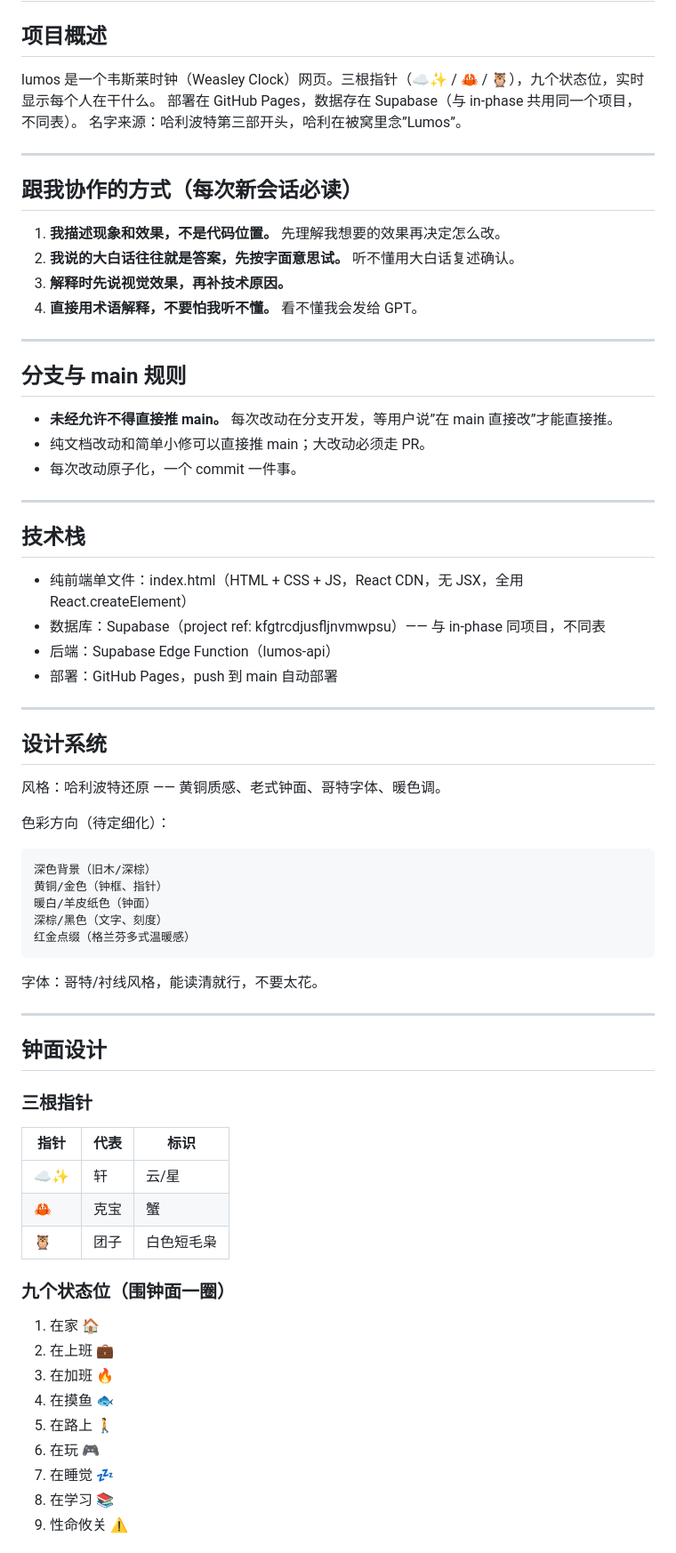
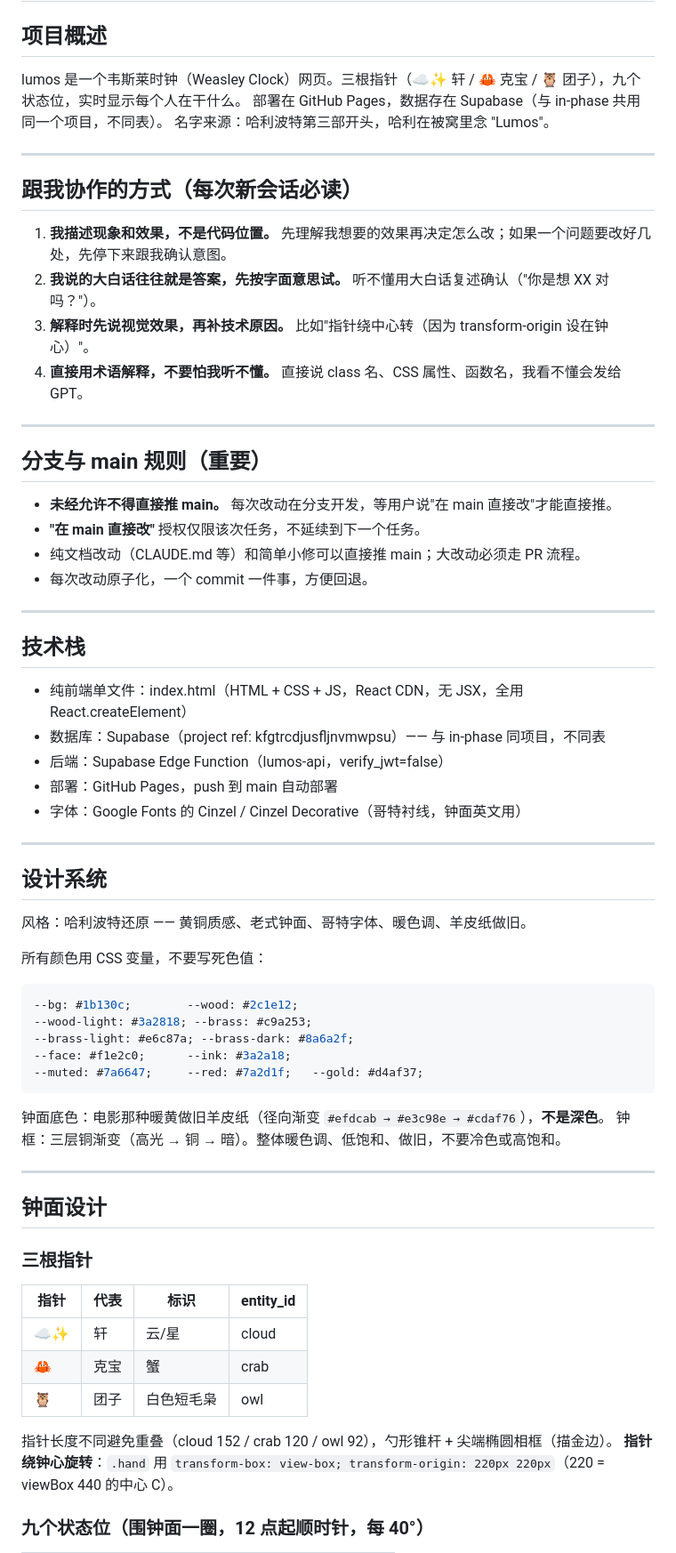
Before and after one commit to cloudxuan1/lumos, a Markdown page: CLAUDE.md, the part around one of its changes. Shown at 89% size. GitHub-like rendering.

Commit message:
docs: CLAUDE.md 按 in-phase 格式重构（加已完成功能/已解决问题/经验教训/下一步）

````diff
--- a/CLAUDE.md
+++ b/CLAUDE.md
@@ -2,75 +2,71 @@
 
 ## 项目概述
 
-lumos 是一个韦斯莱时钟（Weasley Clock）网页。三根指针（☁️✨ / 🦀 / 🦉），九个状态位，实时显示每个人在干什么。
+lumos 是一个韦斯莱时钟（Weasley Clock）网页。三根指针（☁️✨ 轩 / 🦀 克宝 / 🦉 团子），九个状态位，实时显示每个人在干什么。
 部署在 GitHub Pages，数据存在 Supabase（与 in-phase 共用同一个项目，不同表）。
-名字来源：哈利波特第三部开头，哈利在被窝里念”Lumos”。
+名字来源：哈利波特第三部开头，哈利在被窝里念 "Lumos"。
 
------
+---
 
 ## 跟我协作的方式（每次新会话必读）
 
-1. **我描述现象和效果，不是代码位置。** 先理解我想要的效果再决定怎么改。
-1. **我说的大白话往往就是答案，先按字面意思试。** 听不懂用大白话复述确认。
-1. **解释时先说视觉效果，再补技术原因。**
-1. **直接用术语解释，不要怕我听不懂。** 看不懂我会发给 GPT。
+1. **我描述现象和效果，不是代码位置。** 先理解我想要的效果再决定怎么改；如果一个问题要改好几处，先停下来跟我确认意图。
+2. **我说的大白话往往就是答案，先按字面意思试。** 听不懂用大白话复述确认（"你是想 XX 对吗？"）。
+3. **解释时先说视觉效果，再补技术原因。** 比如"指针绕中心转（因为 transform-origin 设在钟心）"。
+4. **直接用术语解释，不要怕我听不懂。** 直接说 class 名、CSS 属性、函数名，我看不懂会发给 GPT。
 
------
+---
 
-## 分支与 main 规则
+## 分支与 main 规则（重要）
 
-- **未经允许不得直接推 main。** 每次改动在分支开发，等用户说”在 main 直接改”才能直接推。
-- 纯文档改动和简单小修可以直接推 main；大改动必须走 PR。
-- 每次改动原子化，一个 commit 一件事。
+- **未经允许不得直接推 main。** 每次改动在分支开发，等用户说"在 main 直接改"才能直接推。
+- **"在 main 直接改"** 授权仅限该次任务，不延续到下一个任务。
+- 纯文档改动（CLAUDE.md 等）和简单小修可以直接推 main；大改动必须走 PR 流程。
+- 每次改动原子化，一个 commit 一件事，方便回退。
 
------
+---
 
 ## 技术栈
 
 - 纯前端单文件：index.html（HTML + CSS + JS，React CDN，无 JSX，全用 React.createElement）
 - 数据库：Supabase（project ref: kfgtrcdjusfljnvmwpsu）—— 与 in-phase 同项目，不同表
-- 后端：Supabase Edge Function（lumos-api）
+- 后端：Supabase Edge Function（lumos-api，verify_jwt=false）
 - 部署：GitHub Pages，push 到 main 自动部署
+- 字体：Google Fonts 的 Cinzel / Cinzel Decorative（哥特衬线，钟面英文用）
 
------
+---
 
 ## 设计系统
 
-风格：哈利波特还原 —— 黄铜质感、老式钟面、哥特字体、暖色调。
+风格：哈利波特还原 —— 黄铜质感、老式钟面、哥特字体、暖色调、羊皮纸做旧。
 
-色彩方向（待定细化）：
+所有颜色用 CSS 变量，不要写死色值：
 
-```
-深色背景（旧木/深棕）
-黄铜/金色（钟框、指针）
-暖白/羊皮纸色（钟面）
-深棕/黑色（文字、刻度）
-红金点缀（格兰芬多式温暖感）
+```css
+--bg: #1b130c;        --wood: #2c1e12;
+--wood-light: #3a2818; --brass: #c9a253;
+--brass-light: #e6c87a; --brass-dark: #8a6a2f;
+--face: #f1e2c0;      --ink: #3a2a18;
+--muted: #7a6647;     --red: #7a2d1f;   --gold: #d4af37;
 ```
 
-字体：哥特/衬线风格，能读清就行，不要太花。
+钟面底色：电影那种暖黄做旧羊皮纸（径向渐变 `#efdcab → #e3c98e → #cdaf76`），**不是深色**。
+钟框：三层铜渐变（高光 → 铜 → 暗）。整体暖色调、低饱和、做旧，不要冷色或高饱和。
 
------
+---
 
 ## 钟面设计
 
 ### 三根指针
 
-|指针|代表|标识   |
-|--|--|-----|
-|☁️✨|轩 |云/星  |
-|🦀 |克宝|蟹    |
-|🦉 |团子|白色短毛枭|
+| 指针 | 代表 | 标识 | entity_id |
+|--|--|--|--|
+| ☁️✨ | 轩 | 云/星 | cloud |
+| 🦀 | 克宝 | 蟹 | crab |
+| 🦉 | 团子 | 白色短毛枭 | owl |
 
-### 九个状态位（围钟面一圈）
+指针长度不同避免重叠（cloud 152 / crab 120 / owl 92），勺形锥杆 + 尖端椭圆相框（描金边）。
+**指针绕钟心旋转**：`.hand` 用 `transform-box: view-box; transform-origin: 220px 220px`（220 = viewBox 440 的中心 C）。
 
-1. 在家 🏠
-1. 在上班 💼
-1. 在加班 🔥
-1. 在摸鱼 🐟
-1. 在路上 🚶
-1. 在玩 🎮
-1. 在睡觉 💤
-1. 在学习 📚
-1. 性命攸关 ⚠️
+### 九个状态位（围钟面一圈，12 点起顺时针，每 40°）
 
````
Also changed, not shown: other parts of CLAUDE.md (+115 -103 lines).
